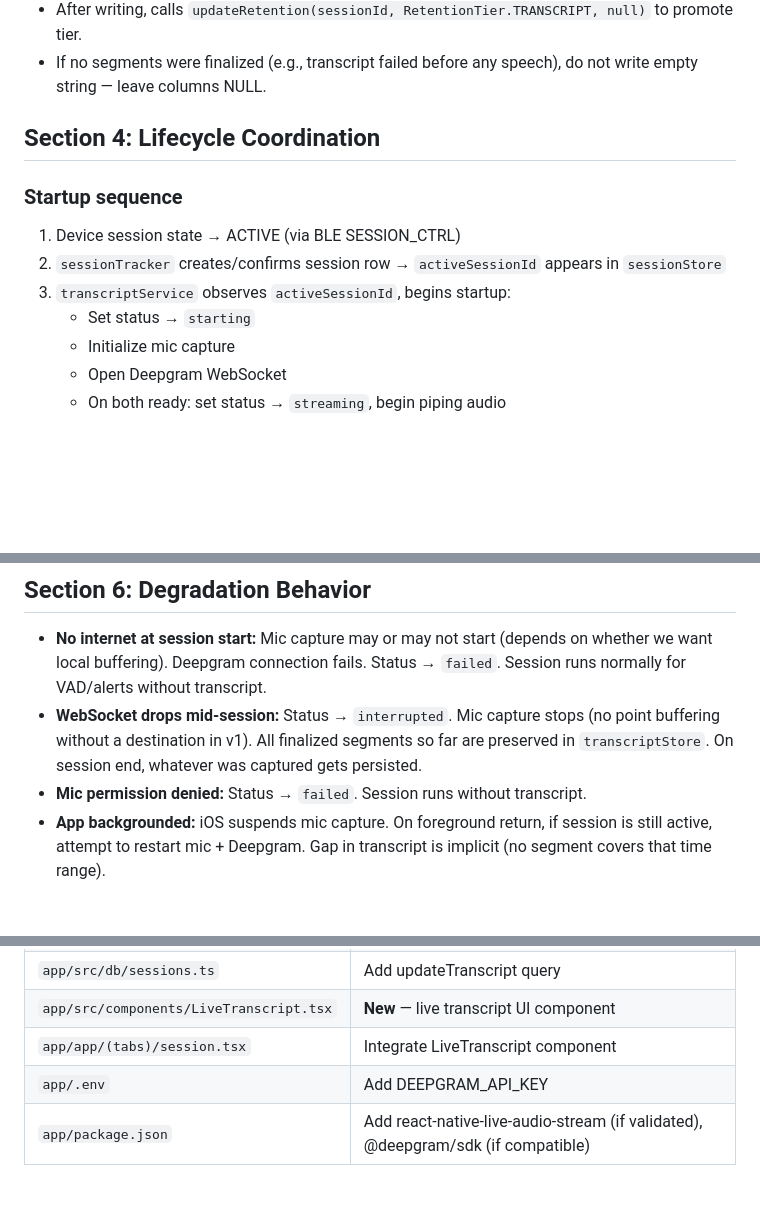
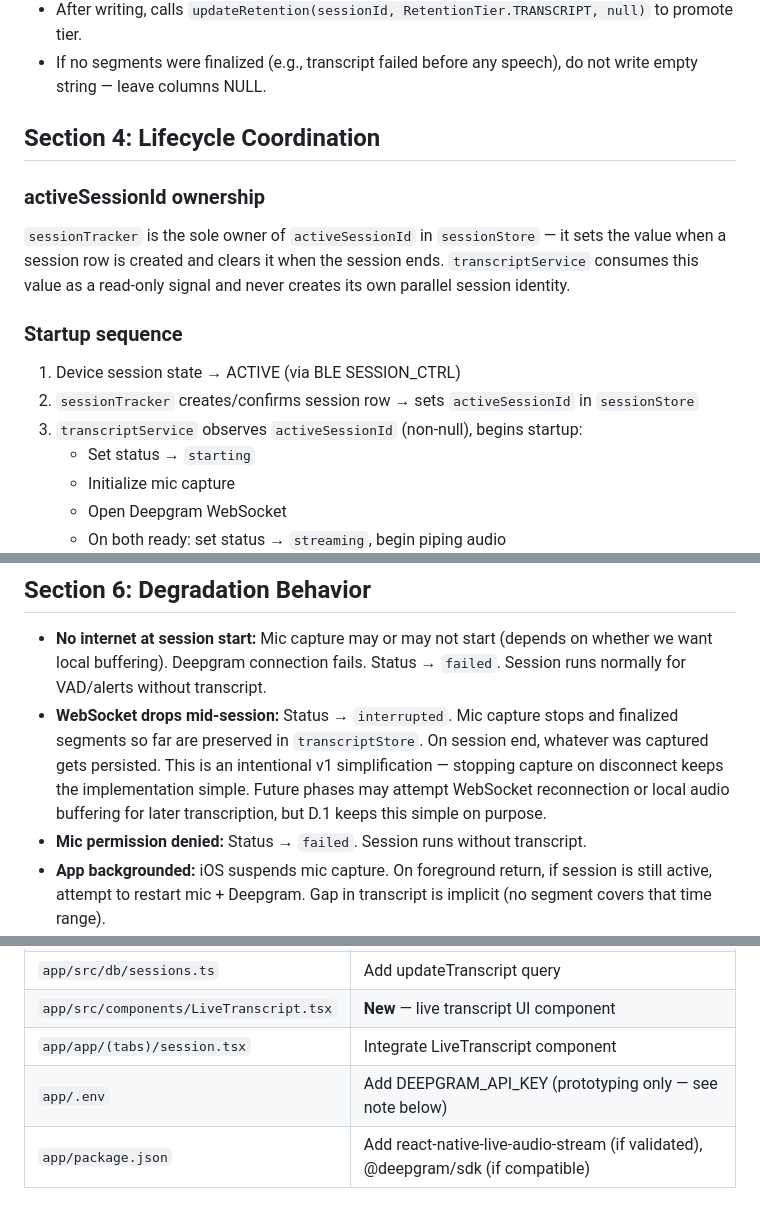
Before and after one commit to ccraig09/rambling-guardian, a Markdown page: docs/specs/2026-04-08-d1-transcript-pipeline-design.md, 3 parts joined by grey strips. Rendered like a GitHub page; blank space fills up the shorter version.

Commit message:
docs: apply review adjustments to D.1 spec
Add API key security note (client-side is prototyping only), clarify
interrupted behavior as intentional v1 simplification, make
activeSessionId ownership explicit (sessionTracker sets, transcriptService
consumes read-only).

Co-Authored-By: Claude Opus 4.6 (1M context) <noreply@anthropic.com>

```diff
--- a/docs/specs/2026-04-08-d1-transcript-pipeline-design.md
+++ b/docs/specs/2026-04-08-d1-transcript-pipeline-design.md
@@ -144,11 +144,15 @@ interface TranscriptSegment {
 
 ## Section 4: Lifecycle Coordination
 
+### activeSessionId ownership
+
+`sessionTracker` is the sole owner of `activeSessionId` in `sessionStore` — it sets the value when a session row is created and clears it when the session ends. `transcriptService` consumes this value as a read-only signal and never creates its own parallel session identity.
+
 ### Startup sequence
 
 1. Device session state → ACTIVE (via BLE SESSION_CTRL)
-2. `sessionTracker` creates/confirms session row → `activeSessionId` appears in `sessionStore`
-3. `transcriptService` observes `activeSessionId`, begins startup:
+2. `sessionTracker` creates/confirms session row → sets `activeSessionId` in `sessionStore`
+3. `transcriptService` observes `activeSessionId` (non-null), begins startup:
    - Set status → `starting`
    - Initialize mic capture
    - Open Deepgram WebSocket
@@ -192,7 +196,7 @@ Note: a future refinement could distinguish `failed` (attempted and errored) fro
 ## Section 6: Degradation Behavior
 
 - **No internet at session start:** Mic capture may or may not start (depends on whether we want local buffering). Deepgram connection fails. Status → `failed`. Session runs normally for VAD/alerts without transcript.
-- **WebSocket drops mid-session:** Status → `interrupted`. Mic capture stops (no point buffering without a destination in v1). All finalized segments so far are preserved in `transcriptStore`. On session end, whatever was captured gets persisted.
+- **WebSocket drops mid-session:** Status → `interrupted`. Mic capture stops and finalized segments so far are preserved in `transcriptStore`. On session end, whatever was captured gets persisted. This is an intentional v1 simplification — stopping capture on disconnect keeps the implementation simple. Future phases may attempt WebSocket reconnection or local audio buffering for later transcription, but D.1 keeps this simple on purpose.
 - **Mic permission denied:** Status → `failed`. Session runs without transcript.
 - **App backgrounded:** iOS suspends mic capture. On foreground return, if session is still active, attempt to restart mic + Deepgram. Gap in transcript is implicit (no segment covers that time range).
 
@@ -274,7 +278,7 @@ type TranscriptStatus =
 | `app/src/db/sessions.ts` | Add updateTranscript query |
 | `app/src/components/LiveTranscript.tsx` | **New** — live transcript UI component |
 | `app/app/(tabs)/session.tsx` | Integrate LiveTranscript component |
-| `app/.env` | Add DEEPGRAM_API_KEY |
+| `app/.env` | Add DEEPGRAM_API_KEY (prototyping only — see note below) |
 | `app/package.json` | Add react-native-live-audio-stream (if validated), @deepgram/sdk (if compatible) |
 
 ## Section 10: Revised D.1 Ticket Breakdown
```
Also changed, not shown: other parts of docs/specs/2026-04-08-d1-transcript-pipeline-design.md (+4 -0 lines).
